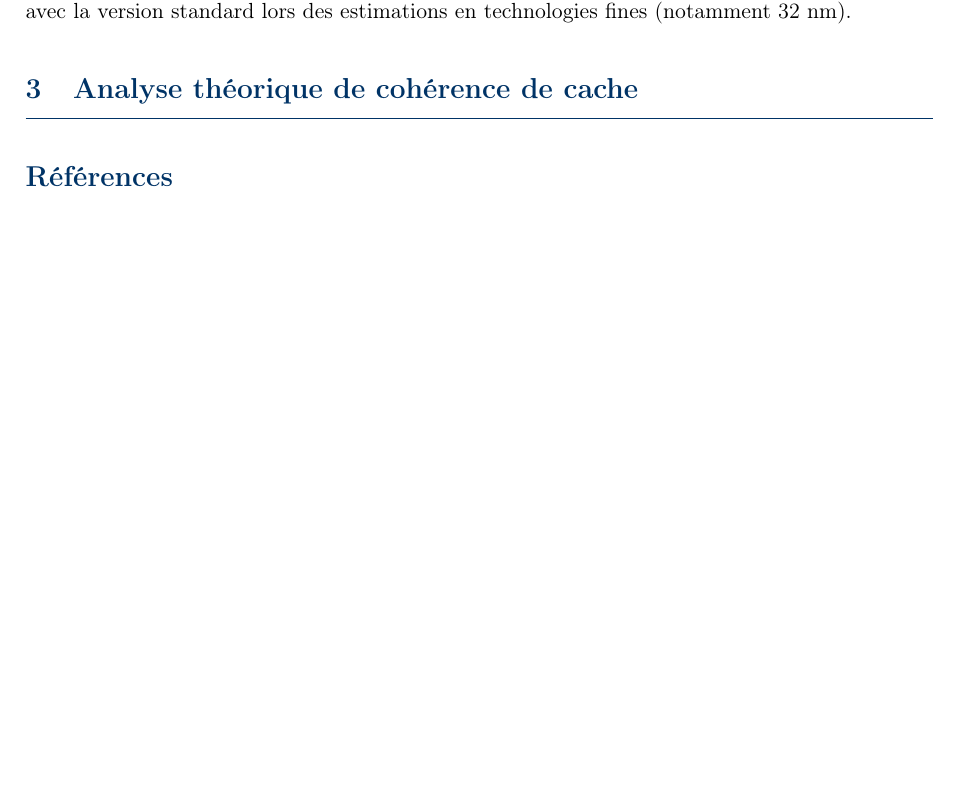
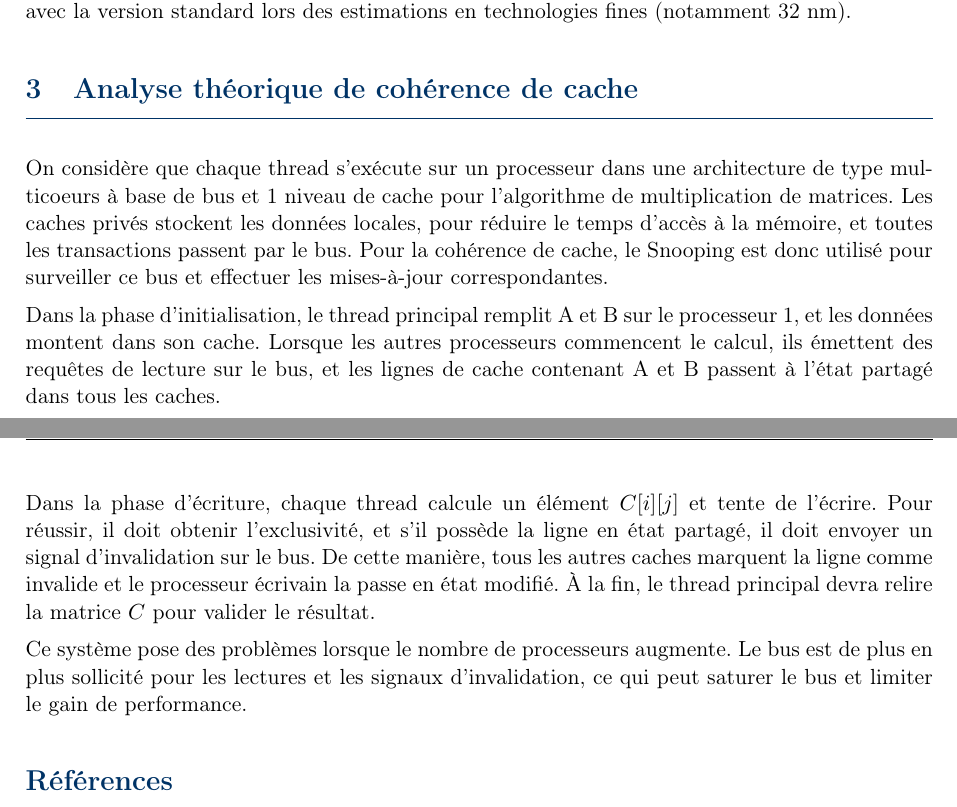
Before and after one commit to Santiago23florido/Performances-de-configurations-de-microprocesseurs-multicoeurs, a LaTeX document (docs/rapport.tex, which reads docs/sections/coherence_de_cache.tex): part of page 3 of 3 before the commit and two parts of pages 3 and 4 of 4 after it, the two joined at a grey line, cut so that both start at the same text, the shorter picture padded with empty space. Compiled offline with pdfLaTeX.

Commit message:
answering question 1

```diff
--- a/docs/sections/coherence_de_cache.tex
+++ b/docs/sections/coherence_de_cache.tex
@@ -1 +1,9 @@
 \section{Analyse théorique de cohérence de cache}
+
+On considère que chaque thread s’exécute sur un processeur dans une architecture de type multicoeurs à base de bus et 1 niveau de cache pour l'algorithme de multiplication de matrices. Les caches privés stockent les données locales, pour réduire le temps d'accès à la mémoire, et toutes les transactions passent par le bus. Pour la cohérence de cache, le Snooping est donc utilisé pour surveiller ce bus et effectuer les mises-à-jour correspondantes.
+
+Dans la phase d'initialisation, le thread principal remplit A et B sur le processeur 1, et les données montent dans son cache. Lorsque les autres processeurs commencent le calcul, ils émettent des requêtes de lecture sur le bus, et les lignes de cache contenant A et B passent à l'état partagé dans tous les caches.
+
+Dans la phase d'écriture, chaque thread calcule un élément $C[i][j]$ et tente de l'écrire. Pour réussir, il doit obtenir l'exclusivité, et s'il possède la ligne en état partagé, il doit envoyer un signal d'invalidation sur le bus. De cette manière, tous les autres caches marquent la ligne comme invalide et le processeur écrivain la passe en état modifié. À la fin, le thread principal devra relire la matrice $C$ pour valider le résultat.
+
+Ce système pose des problèmes lorsque le nombre de processeurs augmente. Le bus est de plus en plus sollicité pour les lectures et les signaux d'invalidation, ce qui peut saturer le bus et limiter le gain de performance.
```
